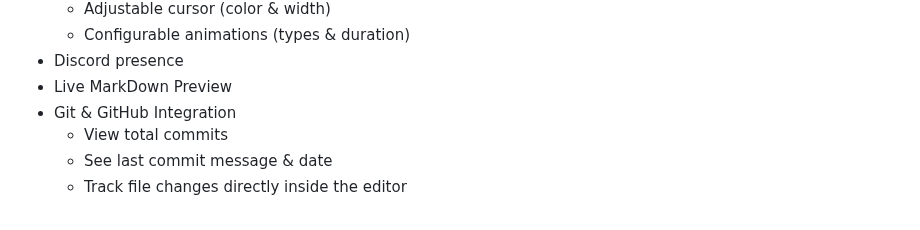
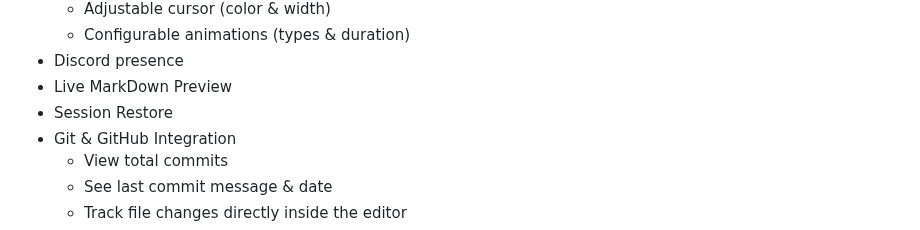
Before and after one commit to NaturalCapsule/Kryypto, a Markdown page: readme.md, the part around the change. Rendered like a GitHub page.

```diff
--- a/readme.md
+++ b/readme.md
@@ -25,6 +25,7 @@ A lightweight, fully keyboard-supported text editor with deep customization and
   - Configurable animations (types & duration)
 - Discord presence
 - Live MarkDown Preview
+- Session Restore
 - Git & GitHub Integration
   - View total commits
   - See last commit message & date
```
